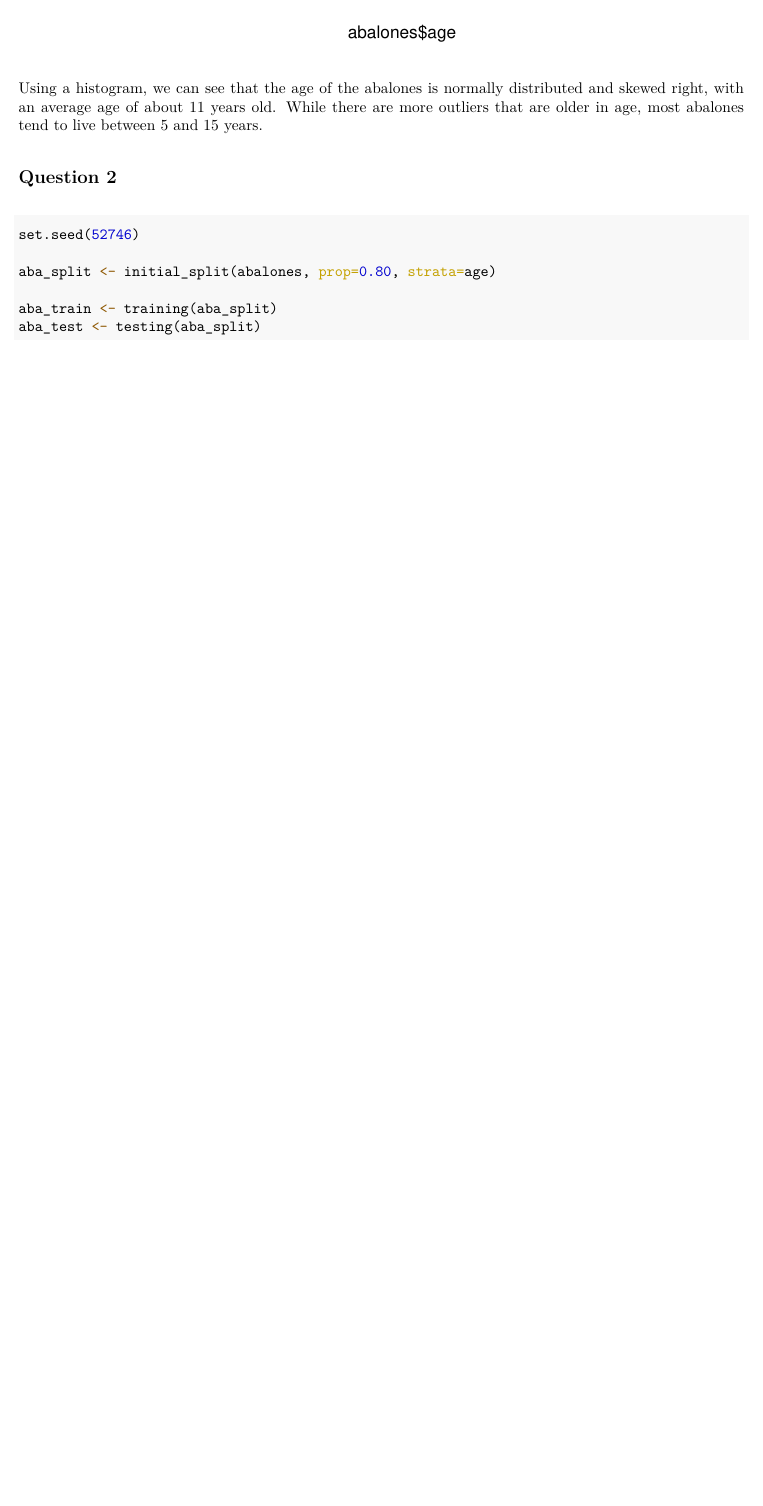
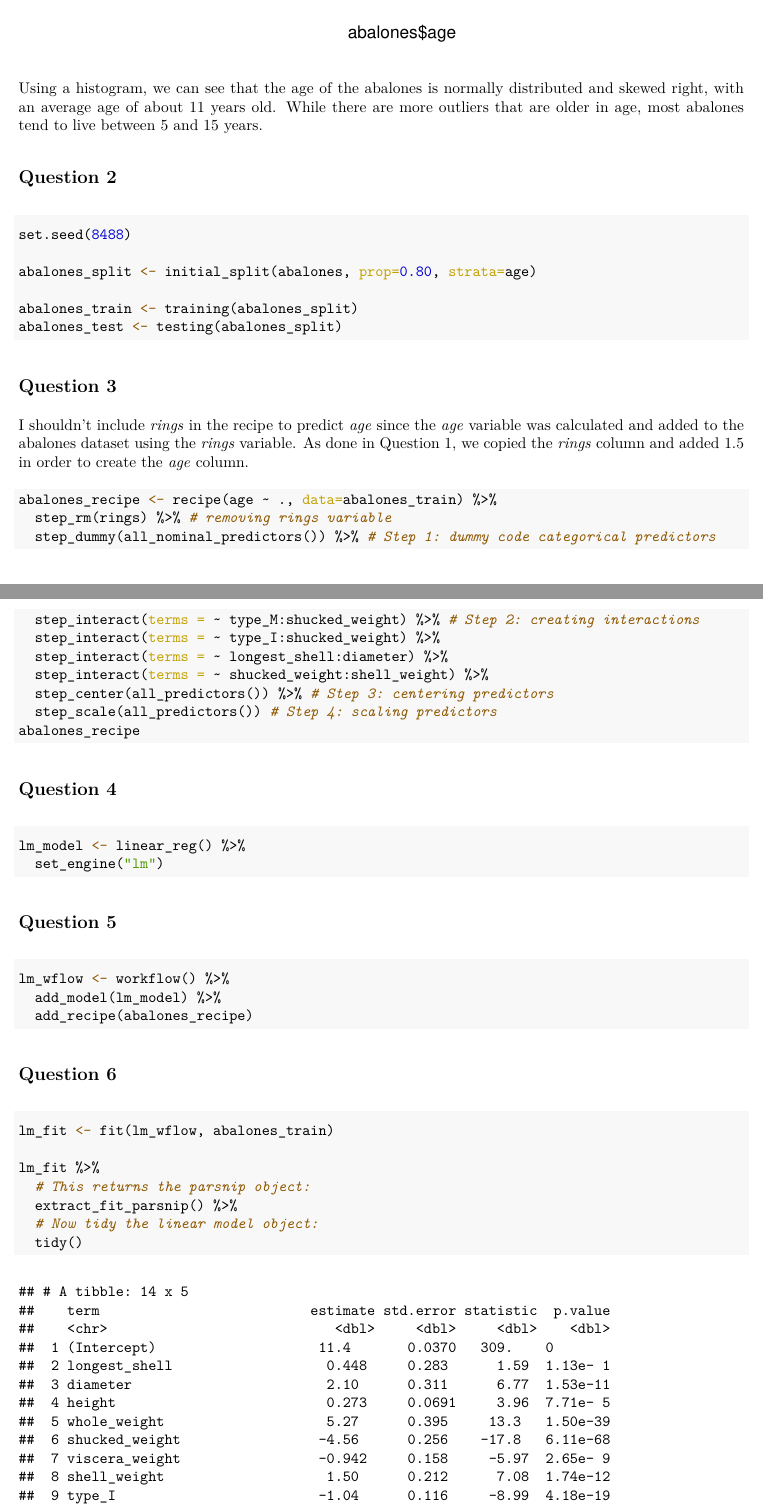
Before and after one commit to jmerigot/PSTAT-131, an R Markdown document (PSTAT131_Homework2.Rmd): part of page 2 of 2 before the commit and two parts of pages 2 and 3 of 3 after it, the two joined at a grey line, cut so that both start at the same text, the shorter picture padded with empty space. The pictures show the output file PSTAT131_Homework2.pdf that the author committed with the source.

Commit message:
question 1 through to 5 done

````diff
--- a/PSTAT131_Homework2.Rmd
+++ b/PSTAT131_Homework2.Rmd
@@ -54,10 +54,54 @@ Using a histogram, we can see that the age of the abalones is normally distribut
 ## Question 2
 
 ```{r}
-set.seed(52746)
+set.seed(8488)
 
-aba_split <- initial_split(abalones, prop=0.80, strata=age)
+abalones_split <- initial_split(abalones, prop=0.80, strata=age)
 
-aba_train <- training(aba_split)
-aba_test <- testing(aba_split)
+abalones_train <- training(abalones_split)
+abalones_test <- testing(abalones_split)
 ```
+
+## Question 3
+
+I shouldn't include *rings* in the recipe to predict *age* since the *age* variable was calculated and added to the abalones dataset using the *rings* variable. As done in Question 1, we copied the *rings* column and added 1.5 in order to create the *age* column.
+
+```{r, results='hide'}
+abalones_recipe <- recipe(age ~ ., data=abalones_train) %>%
+  step_rm(rings) %>% # removing rings variable
+  step_dummy(all_nominal_predictors()) %>% # Step 1: dummy code categorical predictors
+  step_interact(terms = ~ type_M:shucked_weight) %>% # Step 2: creating interactions
+  step_interact(terms = ~ type_I:shucked_weight) %>%
+  step_interact(terms = ~ longest_shell:diameter) %>%
+  step_interact(terms = ~ shucked_weight:shell_weight) %>%
+  step_center(all_predictors()) %>% # Step 3: centering predictors
+  step_scale(all_predictors()) # Step 4: scaling predictors
+abalones_recipe
+```
+
+## Question 4
+
+```{r}
+lm_model <- linear_reg() %>%
+  set_engine("lm")
+```
+
+## Question 5
+
+```{r}
+lm_wflow <- workflow() %>%
+  add_model(lm_model) %>%
+  add_recipe(abalones_recipe)
+```
+
+## Question 6
+
+```{r}
+lm_fit <- fit(lm_wflow, abalones_train)
+
+lm_fit %>%
+  # This returns the parsnip object:
+  extract_fit_parsnip() %>%
+  # Now tidy the linear model object:
+  tidy()
+```
````
Also changed, not shown: PSTAT131_Homework2.pdf.
